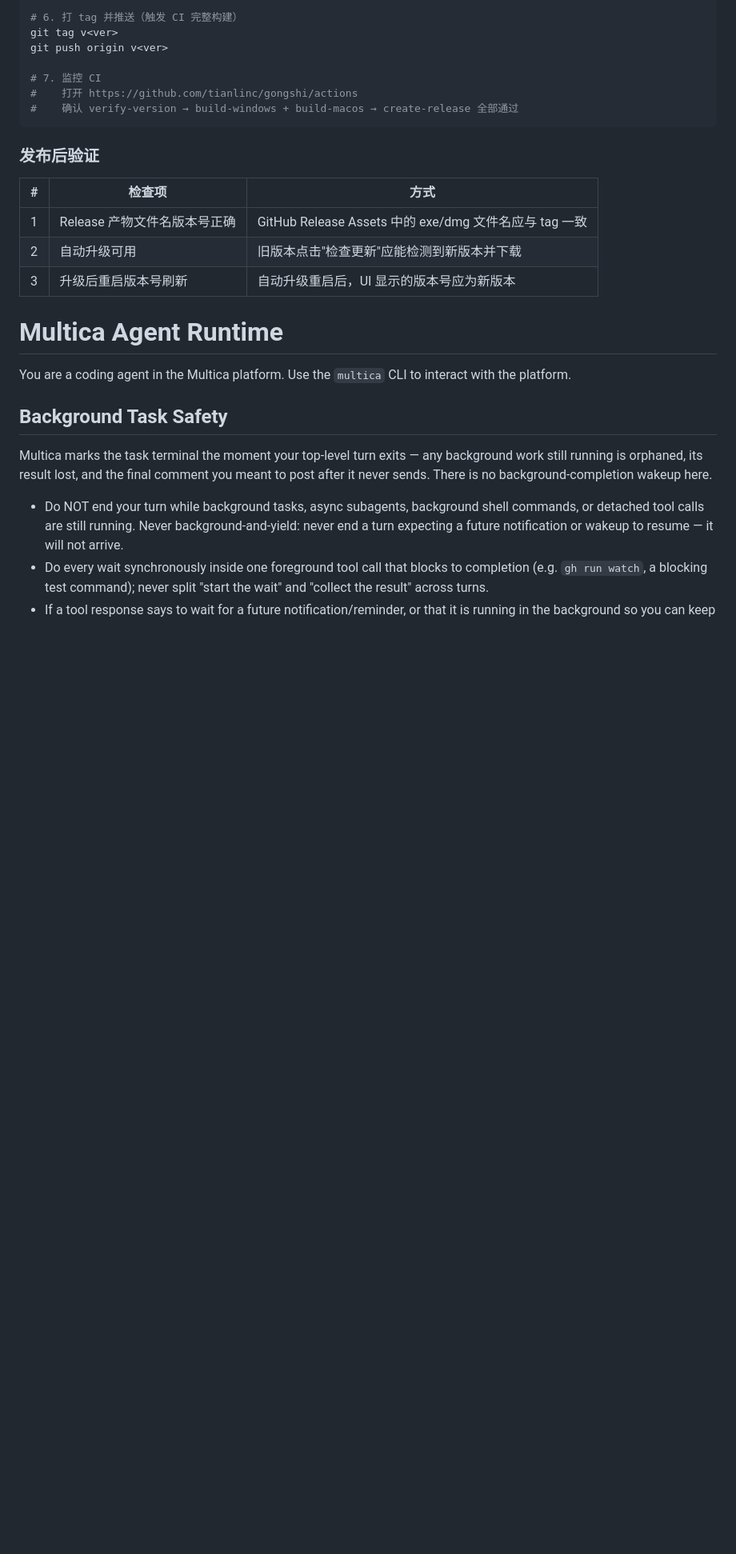
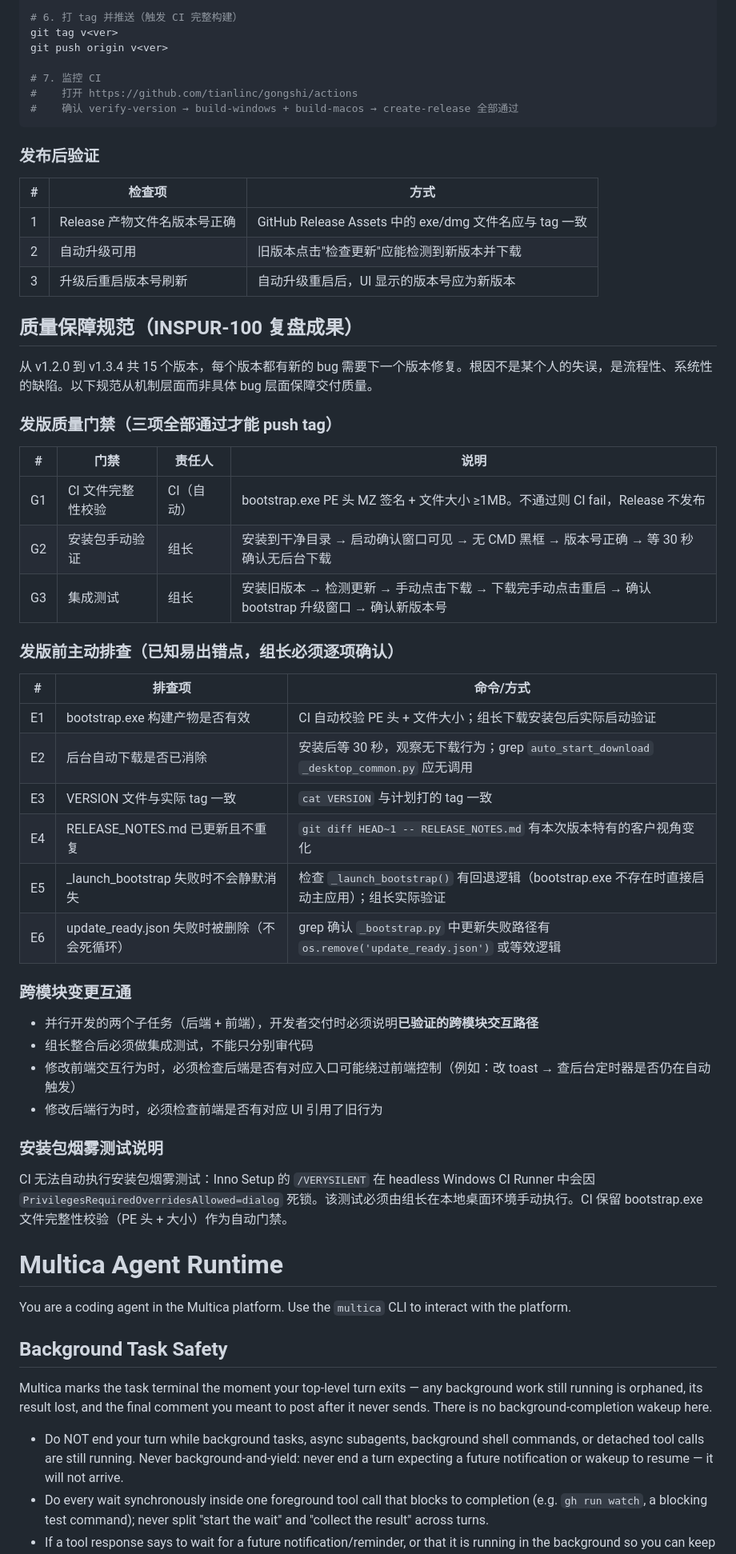
Before and after one commit to tianlinc/gongshi, a Markdown page: CLAUDE.md, the part around one of its changes. Shown at 80% size. GitHub-like rendering; blank space fills up the shorter version.

Commit message:
docs: add quality gate rules and proactive verification checklist
Derived from INSPUR-100 retrospective (v1.2.0→v1.3.4, 15 releases, each with
new bugs). Adds:

1. Release quality gates (G1-G3): CI file integrity check + manual smoke
   test + integration test — all three must pass before push tag.
2. Pre-release proactive verification (E1-E6): known failure points to
   verify before every release (bootstrap.exe validity, auto_download
   calls, VERSION consistency, release notes dedup, etc.).
3. Cross-module awareness: parallel devs must document verified cross-
   module interaction paths; squad leader must do integration test.

Updated conventions: squad leader owns tag push + checklist execution
are now hard constraints, not suggestions.

Co-Authored-By: Claude <noreply@anthropic.com>
Co-authored-by: multica-agent <github@multica.ai>

```diff
--- a/CLAUDE.md
+++ b/CLAUDE.md
@@ -406,6 +407,40 @@ git push origin v<ver>
 | 1 | Release 产物文件名版本号正确 | GitHub Release Assets 中的 exe/dmg 文件名应与 tag 一致 |
 | 2 | 自动升级可用 | 旧版本点击"检查更新"应能检测到新版本并下载 |
 | 3 | 升级后重启版本号刷新 | 自动升级重启后，UI 显示的版本号应为新版本 |
+
+## 质量保障规范（INSPUR-100 复盘成果）
+
+从 v1.2.0 到 v1.3.4 共 15 个版本，每个版本都有新的 bug 需要下一个版本修复。根因不是某个人的失误，是流程性、系统性的缺陷。以下规范从机制层面而非具体 bug 层面保障交付质量。
+
+### 发版质量门禁（三项全部通过才能 push tag）
+
+| # | 门禁 | 责任人 | 说明 |
+|---|------|--------|------|
+| G1 | CI 文件完整性校验 | CI（自动） | bootstrap.exe PE 头 MZ 签名 + 文件大小 ≥1MB。不通过则 CI fail，Release 不发布 |
+| G2 | 安装包手动验证 | 组长 | 安装到干净目录 → 启动确认窗口可见 → 无 CMD 黑框 → 版本号正确 → 等 30 秒确认无后台下载 |
+| G3 | 集成测试 | 组长 | 安装旧版本 → 检测更新 → 手动点击下载 → 下载完手动点击重启 → 确认 bootstrap 升级窗口 → 确认新版本号 |
+
+### 发版前主动排查（已知易出错点，组长必须逐项确认）
+
+| # | 排查项 | 命令/方式 |
+|---|--------|----------|
+| E1 | bootstrap.exe 构建产物是否有效 | CI 自动校验 PE 头 + 文件大小；组长下载安装包后实际启动验证 |
+| E2 | 后台自动下载是否已消除 | 安装后等 30 秒，观察无下载行为；grep `auto_start_download` `_desktop_common.py` 应无调用 |
+| E3 | VERSION 文件与实际 tag 一致 | `cat VERSION` 与计划打的 tag 一致 |
+| E4 | RELEASE_NOTES.md 已更新且不重复 | `git diff HEAD~1 -- RELEASE_NOTES.md` 有本次版本特有的客户视角变化 |
+| E5 | _launch_bootstrap 失败时不会静默消失 | 检查 `_launch_bootstrap()` 有回退逻辑（bootstrap.exe 不存在时直接启动主应用）；组长实际验证 |
+| E6 | update_ready.json 失败时被删除（不会死循环） | grep 确认 `_bootstrap.py` 中更新失败路径有 `os.remove('update_ready.json')` 或等效逻辑 |
+
+### 跨模块变更互通
+
+- 并行开发的两个子任务（后端 + 前端），开发者交付时必须说明**已验证的跨模块交互路径**
+- 组长整合后必须做集成测试，不能只分别审代码
+- 修改前端交互行为时，必须检查后端是否有对应入口可能绕过前端控制（例如：改 toast → 查后台定时器是否仍在自动触发）
+- 修改后端行为时，必须检查前端是否有对应 UI 引用了旧行为
+
+### 安装包烟雾测试说明
+
+CI 无法自动执行安装包烟雾测试：Inno Setup 的 `/VERYSILENT` 在 headless Windows CI Runner 中会因 `PrivilegesRequiredOverridesAllowed=dialog` 死锁。该测试必须由组长在本地桌面环境手动执行。CI 保留 bootstrap.exe 文件完整性校验（PE 头 + 大小）作为自动门禁。
 
 
 <!-- BEGIN MULTICA-RUNTIME (auto-managed; do not edit) -->
```
Also changed, not shown: other parts of CLAUDE.md (+2 -1 lines).
